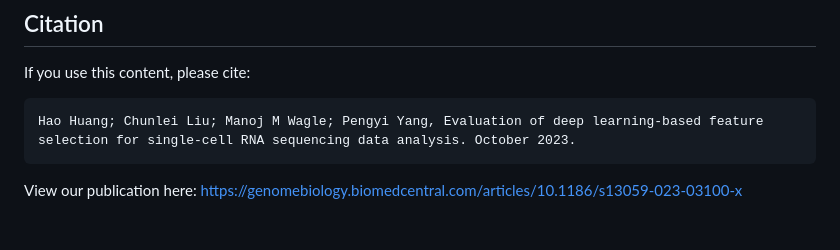
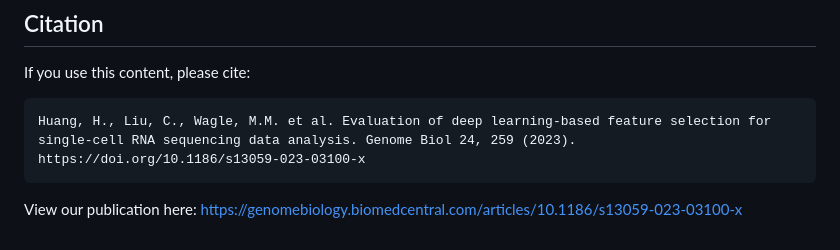
Before and after one commit to PYangLab/scDeepFeatures, a Markdown page: README.md, the part around the change. Rendered like a GitHub page.

````diff
--- a/README.md
+++ b/README.md
@@ -81,7 +81,7 @@ Scripts for analysing the feature selection results have been deposited in `Main
 ## Citation
 If you use this content, please cite:
 ```
-Hao Huang; Chunlei Liu; Manoj M Wagle; Pengyi Yang, Evaluation of deep learning-based feature selection for single-cell RNA sequencing data analysis. October 2023.
+Huang, H., Liu, C., Wagle, M.M. et al. Evaluation of deep learning-based feature selection for single-cell RNA sequencing data analysis. Genome Biol 24, 259 (2023). https://doi.org/10.1186/s13059-023-03100-x
 ```
 View our publication here:
 https://genomebiology.biomedcentral.com/articles/10.1186/s13059-023-03100-x
````
